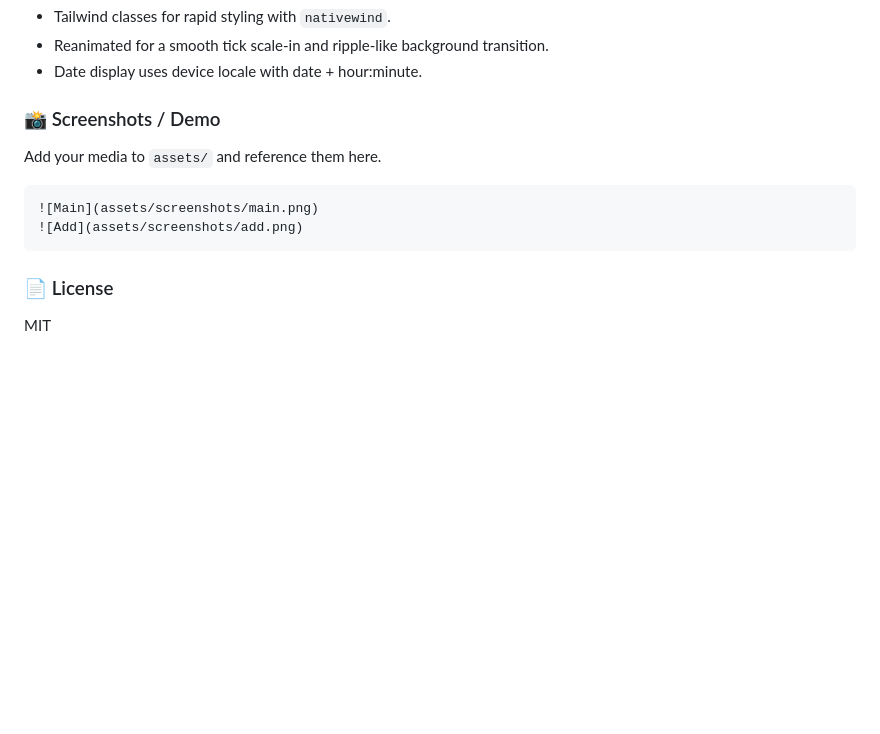
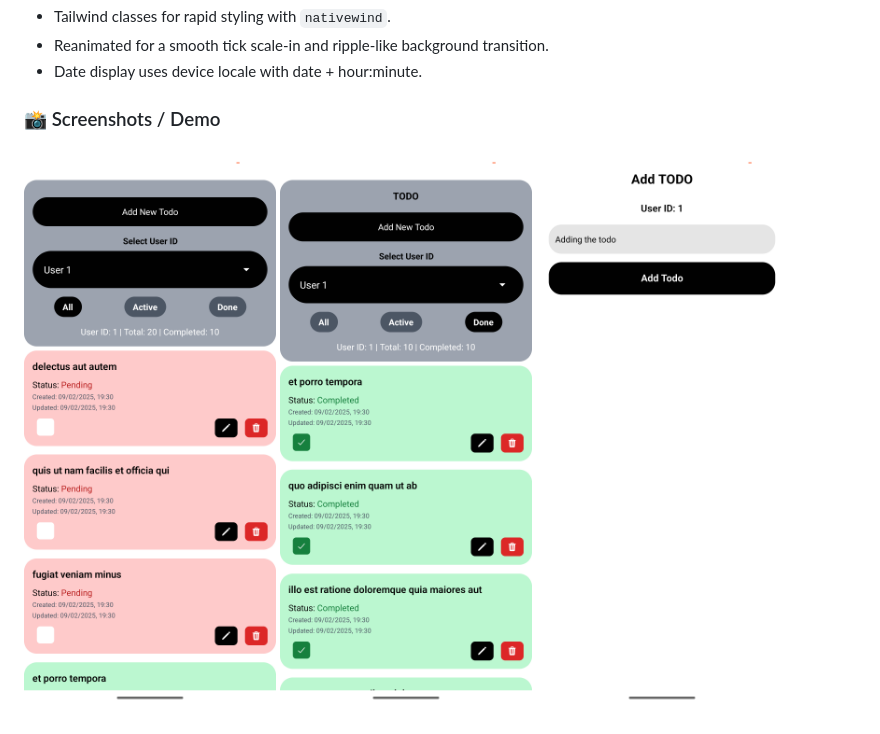
Before and after one commit to Navneet2605/todoApplication_Assesment, a Markdown page: README.md, the part around the change. GitHub-like rendering; pictures changed too: assets/images/ss1.png (added), assets/images/ss2.png (added), assets/images/ss3.png (added); blank space fills up the shorter version.

Commit message:
added the final readme file

````diff
--- a/README.md
+++ b/README.md
@@ -73,12 +73,7 @@ npx expo start
 - Date display uses device locale with date + hour:minute.
 
 ### 📸 Screenshots / Demo
-Add your media to `assets/` and reference them here.
 
-```md
-![Main](assets/screenshots/main.png)
-![Add](assets/screenshots/add.png)
-```
-
-### 📄 License
-MIT
+![Screenshot 1](assets/images/ss1.png)
+![Screenshot 2](assets/images/ss2.png)
+![Screenshot 3](assets/images/ss3.png)
````
Also changed, not shown: 3 other files.
